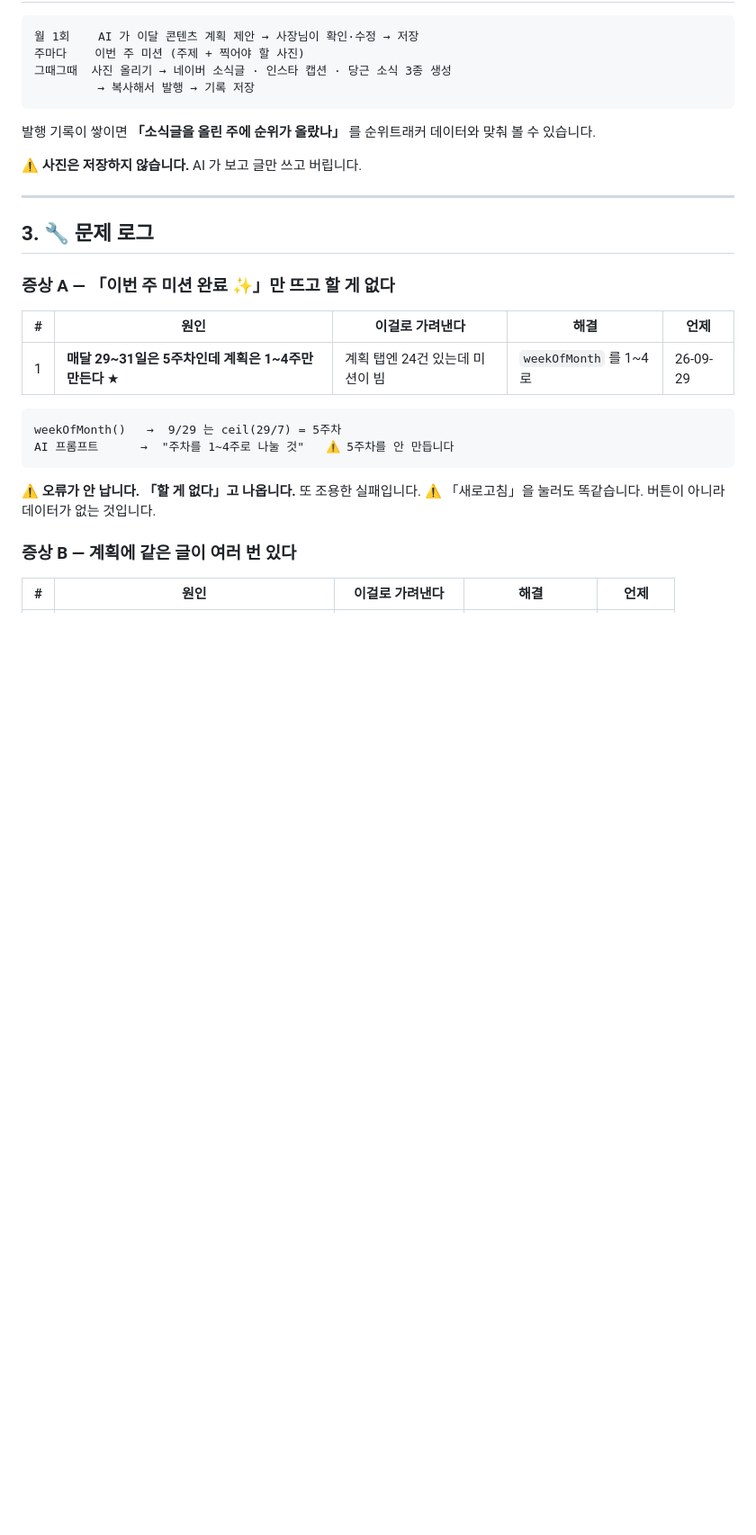
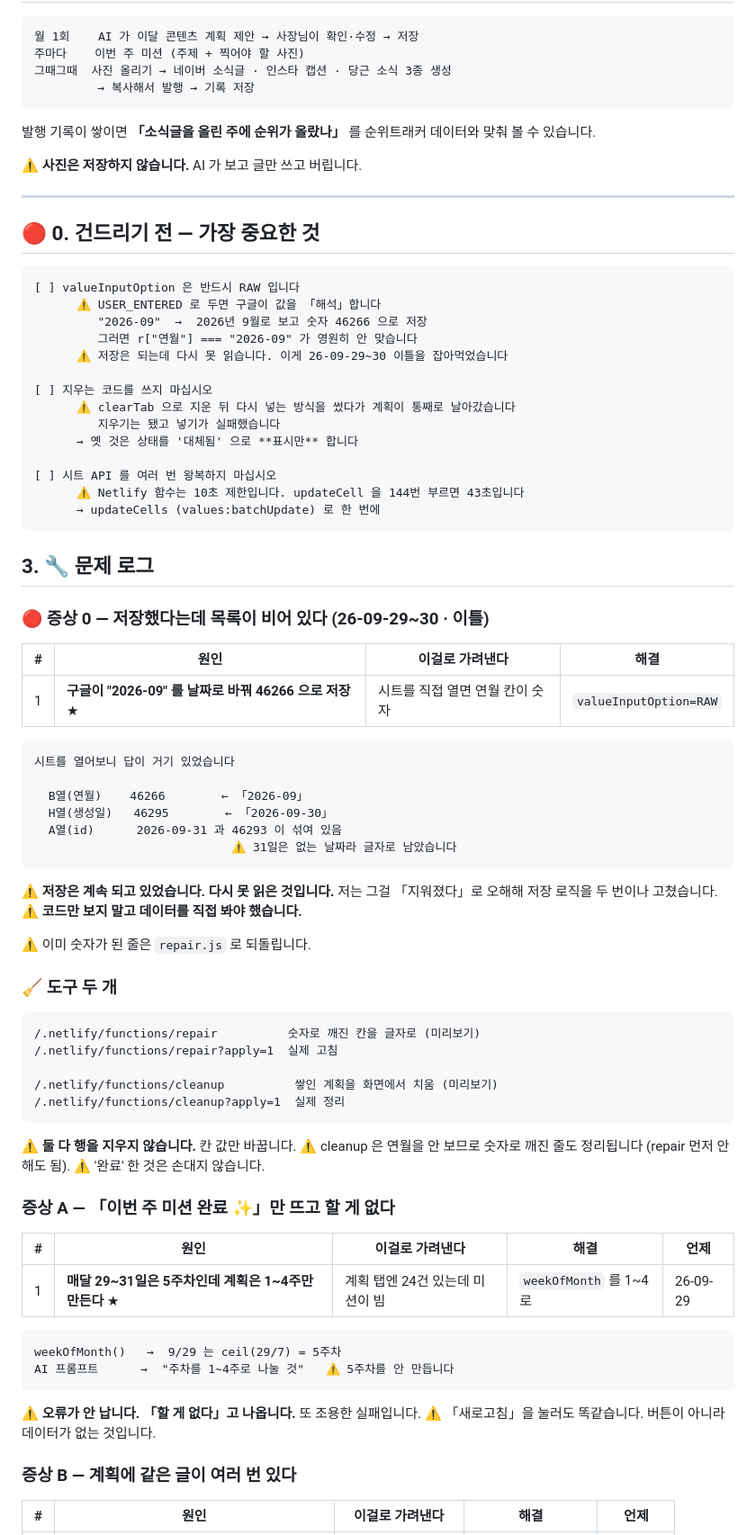
Before and after one commit to seungjin0216-star/marketing-baekseok, a Markdown page: APP.md, the part around the change. Shown at 90% size. Rendered like a GitHub page; blank space fills up the shorter version.

Commit message:
APP.md — RAW 원칙 · 지우지 않기 · 왕복 줄이기 · 도구 둘

````diff
--- a/APP.md
+++ b/APP.md
@@ -62,7 +62,61 @@ netlify/functions/
 
 ---
 
+## 🔴 0. 건드리기 전 — 가장 중요한 것
+
+```
+[ ] valueInputOption 은 반드시 RAW 입니다
+      ⚠️ USER_ENTERED 로 두면 구글이 값을 「해석」합니다
+         "2026-09"  →  2026년 9월로 보고 숫자 46266 으로 저장
+         그러면 r["연월"] === "2026-09" 가 영원히 안 맞습니다
+      ⚠️ 저장은 되는데 다시 못 읽습니다. 이게 26-09-29~30 이틀을 잡아먹었습니다
+
+[ ] 지우는 코드를 쓰지 마십시오
+      ⚠️ clearTab 으로 지운 뒤 다시 넣는 방식을 썼다가 계획이 통째로 날아갔습니다
+         지우기는 됐고 넣기가 실패했습니다
+      → 옛 것은 상태를 '대체됨' 으로 **표시만** 합니다
+
+[ ] 시트 API 를 여러 번 왕복하지 마십시오
+      ⚠️ Netlify 함수는 10초 제한입니다. updateCell 을 144번 부르면 43초입니다
+      → updateCells (values:batchUpdate) 로 한 번에
+```
+
 ## 3. 🔧 문제 로그
+
+### 🔴 증상 0 — 저장했다는데 목록이 비어 있다 (26-09-29~30 · 이틀)
+
+| # | 원인 | 이걸로 가려낸다 | 해결 |
+|---|---|---|---|
+| 1 | **구글이 "2026-09" 를 날짜로 바꿔 46266 으로 저장** ★ | 시트를 직접 열면 연월 칸이 숫자 | `valueInputOption=RAW` |
+
+```
+시트를 열어보니 답이 거기 있었습니다
+
+  B열(연월)    46266        ← 「2026-09」
+  H열(생성일)   46295        ← 「2026-09-30」
+  A열(id)      2026-09-31 과 46293 이 섞여 있음
+                            ⚠️ 31일은 없는 날짜라 글자로 남았습니다
+```
+
+⚠️ **저장은 계속 되고 있었습니다. 다시 못 읽은 것입니다.**
+저는 그걸 「지워졌다」로 오해해 저장 로직을 두 번이나 고쳤습니다.
+⚠️ **코드만 보지 말고 데이터를 직접 봐야 했습니다.**
+
+⚠️ 이미 숫자가 된 줄은 `repair.js` 로 되돌립니다.
+
+### 🧹 도구 두 개
+
+```
+/.netlify/functions/repair          숫자로 깨진 칸을 글자로 (미리보기)
+/.netlify/functions/repair?apply=1  실제 고침
+
+/.netlify/functions/cleanup          쌓인 계획을 화면에서 치움 (미리보기)
+/.netlify/functions/cleanup?apply=1  실제 정리
+```
+
+⚠️ **둘 다 행을 지우지 않습니다.** 칸 값만 바꿉니다.
+⚠️ cleanup 은 연월을 안 보므로 숫자로 깨진 줄도 정리됩니다 (repair 먼저 안 해도 됨).
+⚠️ '완료' 한 것은 손대지 않습니다.
 
 ### 증상 A — 「이번 주 미션 완료 ✨」만 뜨고 할 게 없다
 
````
